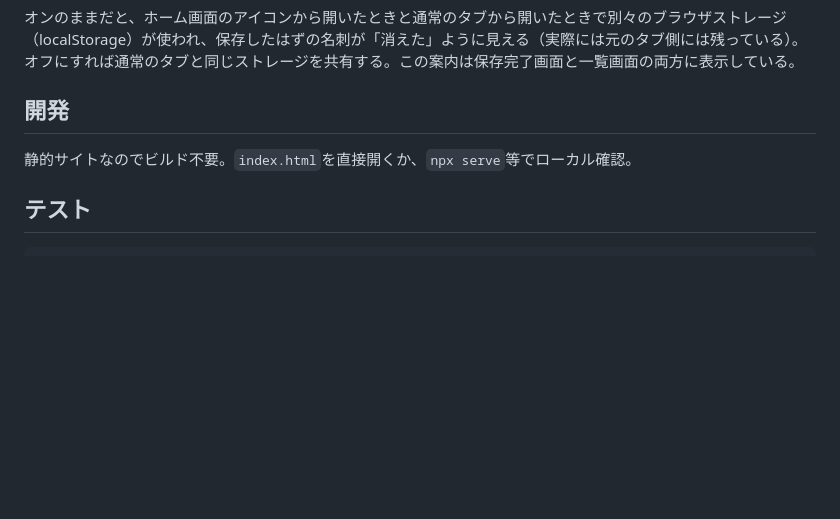
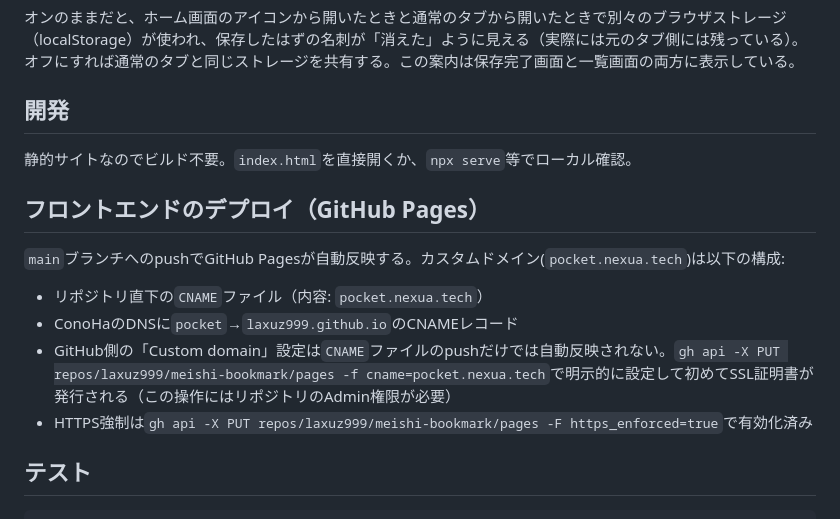
Before and after one commit to laxuz999/meishi-bookmark, a Markdown page: README.md, the part around the change. Drawn GitHub-style; blank space fills up the shorter version.

Commit message:
docs: カスタムドメイン(pocket.nexua.tech)移行の経緯とデプロイ手順を記録
Co-Authored-By: Claude Sonnet 5 <noreply@anthropic.com>

````diff
--- a/README.md
+++ b/README.md
@@ -23,6 +23,15 @@ iOS（Safari/Chrome）でこのページをホーム画面に追加する手順:
 
 静的サイトなのでビルド不要。`index.html`を直接開くか、`npx serve`等でローカル確認。
 
+## フロントエンドのデプロイ（GitHub Pages）
+
+`main`ブランチへのpushでGitHub Pagesが自動反映する。カスタムドメイン(`pocket.nexua.tech`)は以下の構成:
+
+- リポジトリ直下の`CNAME`ファイル（内容: `pocket.nexua.tech`）
+- ConoHaのDNSに`pocket`→`laxuz999.github.io`のCNAMEレコード
+- GitHub側の「Custom domain」設定は`CNAME`ファイルのpushだけでは自動反映されない。`gh api -X PUT repos/laxuz999/meishi-bookmark/pages -f cname=pocket.nexua.tech`で明示的に設定して初めてSSL証明書が発行される（この操作にはリポジトリのAdmin権限が必要）
+- HTTPS強制は`gh api -X PUT repos/laxuz999/meishi-bookmark/pages -F https_enforced=true`で有効化済み
+
 ## テスト
 
 ```
````
Also changed, not shown: 1 other file.
